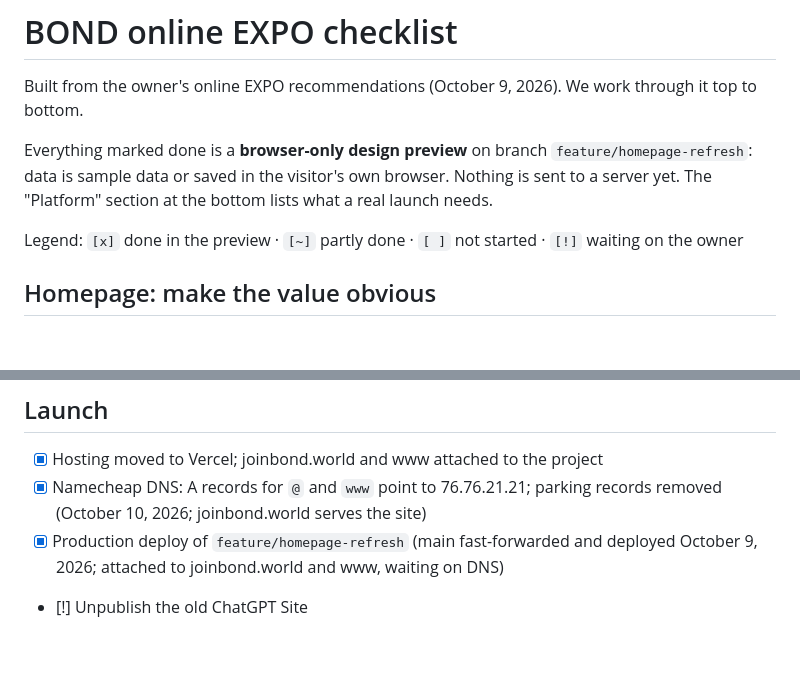
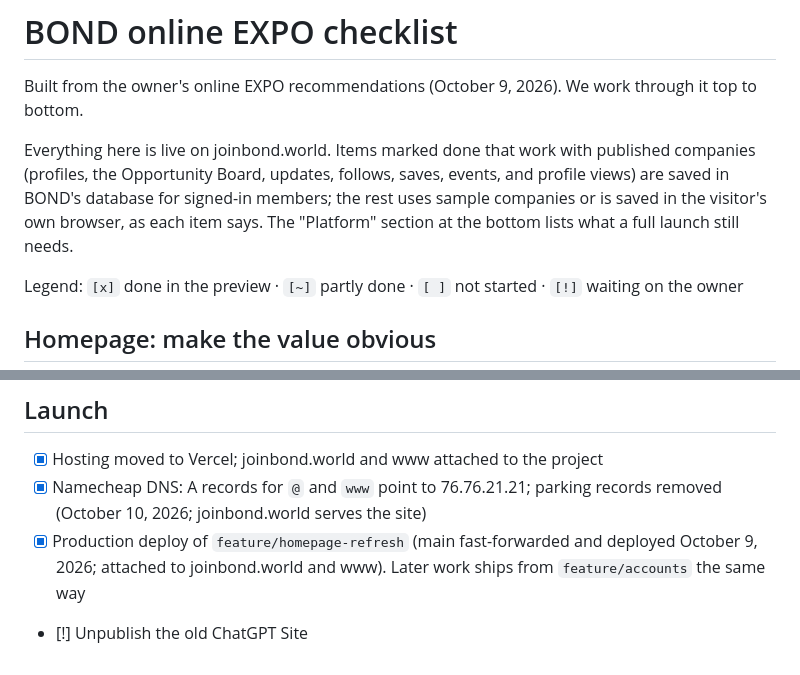
Before and after one commit to qv6zktmm6r-wq/BOND, a Markdown page: docs/EXPO-CHECKLIST.md, 2 parts joined by grey strips. Drawn GitHub-style; blank space fills up the shorter version.

```diff
--- a/docs/EXPO-CHECKLIST.md
+++ b/docs/EXPO-CHECKLIST.md
@@ -2,7 +2,7 @@
 
 Built from the owner's online EXPO recommendations (October 9, 2026). We work through it top to bottom.
 
-Everything marked done is a **browser-only design preview** on branch `feature/homepage-refresh`: data is sample data or saved in the visitor's own browser. Nothing is sent to a server yet. The "Platform" section at the bottom lists what a real launch needs.
+Everything here is live on joinbond.world. Items marked done that work with published companies (profiles, the Opportunity Board, updates, follows, saves, events, and profile views) are saved in BOND's database for signed-in members; the rest uses sample companies or is saved in the visitor's own browser, as each item says. The "Platform" section at the bottom lists what a full launch still needs.
 
 Legend: `[x]` done in the preview · `[~]` partly done · `[ ]` not started · `[!]` waiting on the owner
 
@@ -152,5 +152,5 @@ Working in the preview: rooms are saved in the visitor's browser, the project re
 
 - [x] Hosting moved to Vercel; joinbond.world and www attached to the project
 - [x] Namecheap DNS: A records for `@` and `www` point to 76.76.21.21; parking records removed (October 10, 2026; joinbond.world serves the site)
-- [x] Production deploy of `feature/homepage-refresh` (main fast-forwarded and deployed October 9, 2026; attached to joinbond.world and www, waiting on DNS)
+- [x] Production deploy of `feature/homepage-refresh` (main fast-forwarded and deployed October 9, 2026; attached to joinbond.world and www). Later work ships from `feature/accounts` the same way
 - [!] Unpublish the old ChatGPT Site
```
Also changed, not shown: README.md (+14 -20 lines).
